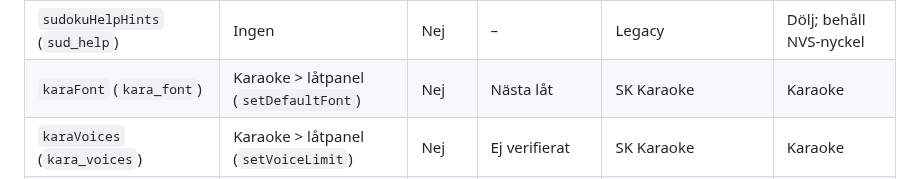
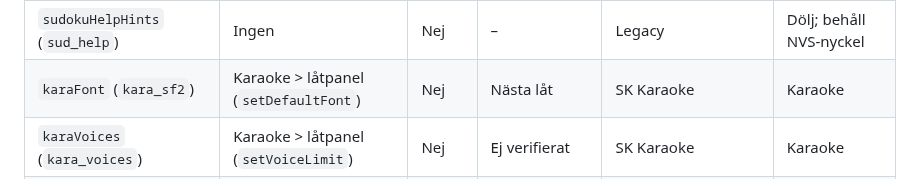
Before and after one commit to Bokbacken/MyEsp-OnTheRoad, a Markdown page: docs/UI_SETTINGS_INVENTORY.md, the part around the change. Drawn GitHub-style.

Commit message:
Fix karaFont NVS key in inventory
Co-authored-by: Copilot <223556219+Copilot@users.noreply.github.com>

```diff
--- a/docs/UI_SETTINGS_INVENTORY.md
+++ b/docs/UI_SETTINGS_INVENTORY.md
@@ -57,7 +57,7 @@ gäller nästa omgång/start **(ej verifierat)**, **Omstart** = kräver omstart.
 | `joyZones`, `joySlowMs`, `joyFastMs`, `joyHoldMs`, `joyDiag` (`joy_*`) | Inställningar > Joystick | Ja | Spara | SK Äventyr | Spelkategori; nivå 2 i äventyr |
 | `sudokuDeadZone` (`sud_dz`) | Inställningar > Sudoku | **Nej** | Spara | SK Sudoku > Touch | Spelkategori; läses även av touchtestet |
 | `sudokuHelpHints` (`sud_help`) | Ingen | Nej | – | Legacy | Dölj; behåll NVS-nyckel |
-| `karaFont` (`kara_font`) | Karaoke > låtpanel (`setDefaultFont`) | Nej | Nästa låt | SK Karaoke | Karaoke |
+| `karaFont` (`kara_sf2`) | Karaoke > låtpanel (`setDefaultFont`) | Nej | Nästa låt | SK Karaoke | Karaoke |
 | `karaVoices` (`kara_voices`) | Karaoke > låtpanel (`setVoiceLimit`) | Nej | Ej verifierat | SK Karaoke | Karaoke |
 | `karaFlip` (`kara_flip`) | **Ingen** (endast läst) | **Nej** | Nästa karaokestart | SK Karaoke | Saknar editor |
 | `karaRev`, `karaRevLvl`, `karaCho`, `karaChoLvl` | **Ingen**: `Karaoke::setEffects` har inga anropare utanför `karaoke.cpp` | Nej | – | SK Karaoke > Ljud | Saknar editor |
```
